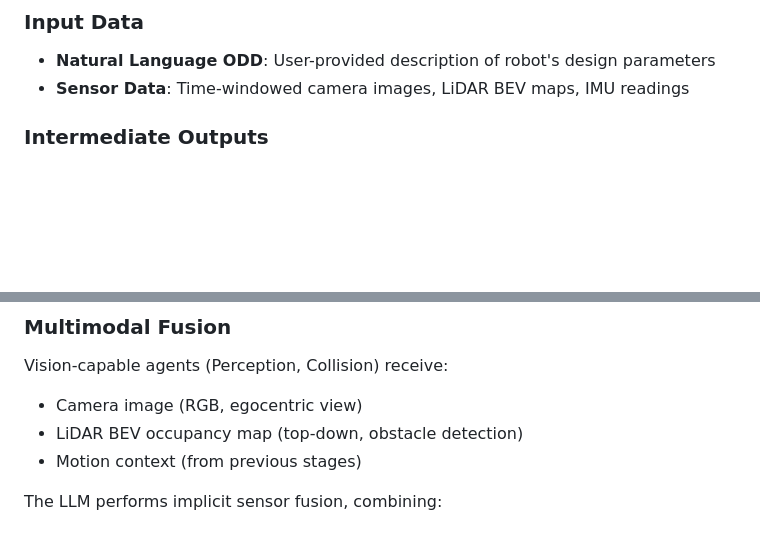
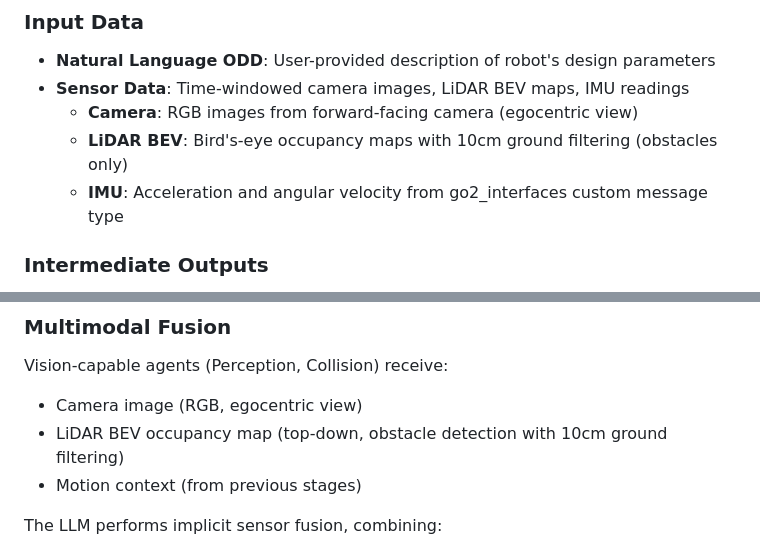
Before and after one commit to danmartinez78/go2-odd-observer, a Markdown page: docs/agents/README.md, 2 parts joined by grey strips. GitHub-like rendering; blank space fills up the shorter version.

Commit message:
Update README with BEV ground filtering and IMU details
- Added sensor data descriptions (camera, LiDAR BEV, IMU)
- Documented 10cm ground filtering in BEV occupancy maps
- Clarified IMU data source (go2_interfaces custom message)
- Updated multimodal fusion section with ground filtering note

```diff
--- a/docs/agents/README.md
+++ b/docs/agents/README.md
@@ -65,6 +65,9 @@ graph TD
 ### Input Data
 - **Natural Language ODD**: User-provided description of robot's design parameters
 - **Sensor Data**: Time-windowed camera images, LiDAR BEV maps, IMU readings
+  - **Camera**: RGB images from forward-facing camera (egocentric view)
+  - **LiDAR BEV**: Bird's-eye occupancy maps with 10cm ground filtering (obstacles only)
+  - **IMU**: Acceleration and angular velocity from go2_interfaces custom message type
 
 ### Intermediate Outputs
 Each agent passes data to downstream agents via Google ADK's `output_key` mechanism:
@@ -137,7 +140,7 @@ This separation enables:
 ### Multimodal Fusion
 Vision-capable agents (Perception, Collision) receive:
 - Camera image (RGB, egocentric view)
-- LiDAR BEV occupancy map (top-down, obstacle detection)
+- LiDAR BEV occupancy map (top-down, obstacle detection with 10cm ground filtering)
 - Motion context (from previous stages)
 
 The LLM performs implicit sensor fusion, combining:
```
